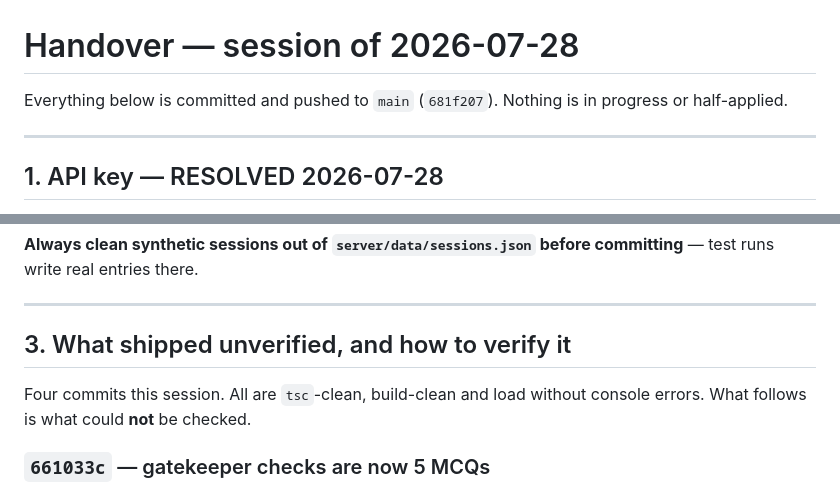
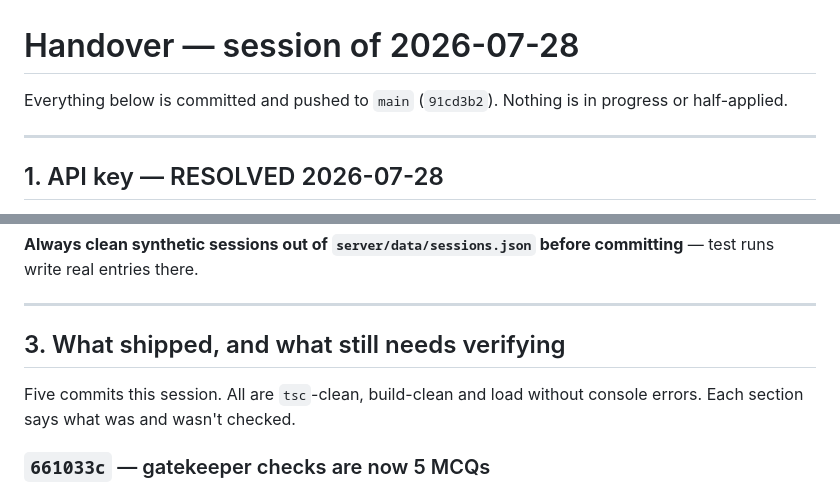
Before and after one commit to edcahyono/athena-rpg, a Markdown page: HANDOVER.md, 2 parts joined by grey strips. GitHub-like rendering.

Commit message:
Correct stale SHA and commit count in HANDOVER.md
The header still pointed at 681f207 and said four commits; two more have landed
since. A wrong SHA in the first line of the next session's entry point is worse
than no SHA.

Co-Authored-By: Claude Opus 5 <noreply@anthropic.com>

```diff
--- a/HANDOVER.md
+++ b/HANDOVER.md
@@ -1,6 +1,6 @@
 # Handover — session of 2026-07-28
 
-Everything below is committed and pushed to `main` (`681f207`). Nothing is in
+Everything below is committed and pushed to `main` (`91cd3b2`). Nothing is in
 progress or half-applied.
 
 ---
@@ -33,10 +33,10 @@ committing** — test runs write real entries there.
 
 ---
 
-## 3. What shipped unverified, and how to verify it
+## 3. What shipped, and what still needs verifying
 
-Four commits this session. All are `tsc`-clean, build-clean and load without
-console errors. What follows is what could **not** be checked.
+Five commits this session. All are `tsc`-clean, build-clean and load without
+console errors. Each section says what was and wasn't checked.
 
 ### `661033c` — gatekeeper checks are now 5 MCQs
 
```
